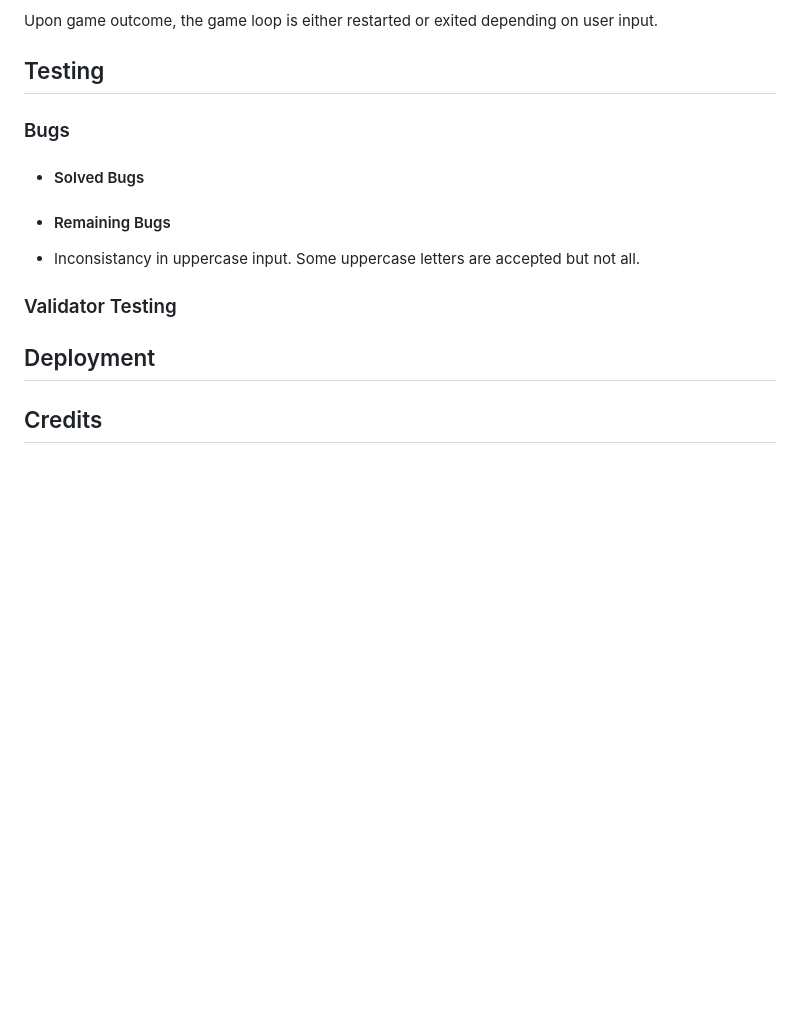
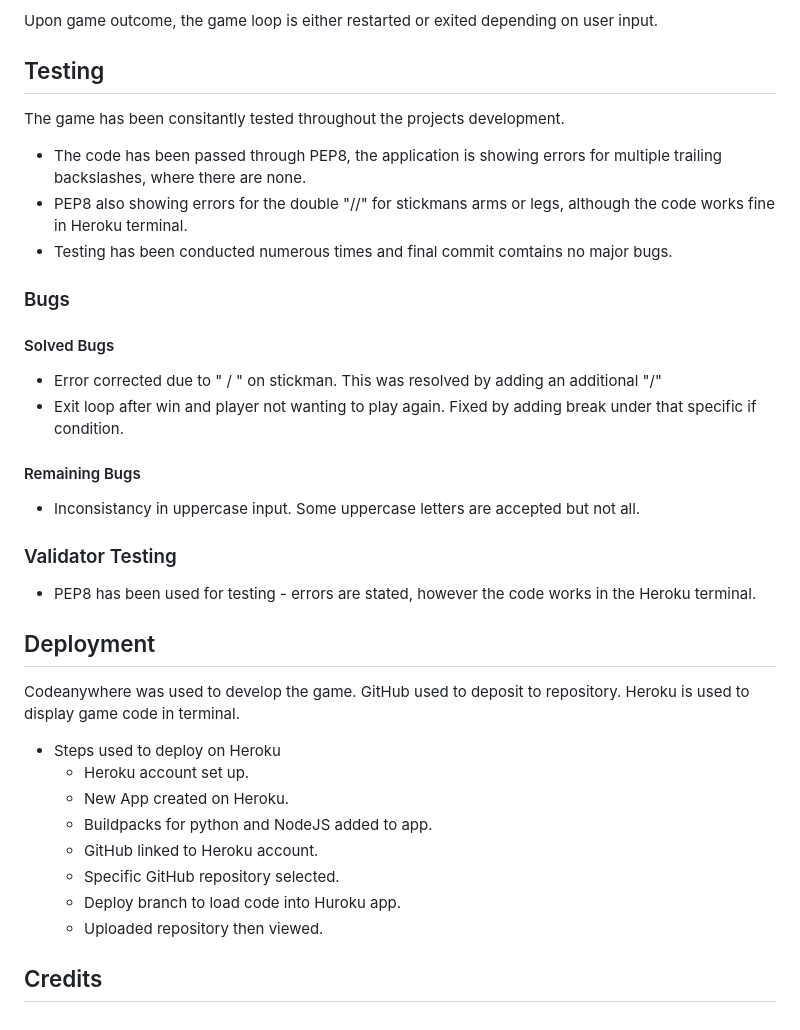
Before and after one commit to cniblock/Cliffhanger, a Markdown page: README.md, the part around one of its changes. Drawn GitHub-style; blank space fills up the shorter version.

Commit message:
Additional content added to readme

```diff
--- a/README.md
+++ b/README.md
@@ -76,16 +74,40 @@ Upon game outcome, the game loop is either restarted or exited depending on user
 
 ## Testing
 
+The game has been consitantly tested throughout the projects development.
+
+- The code has been passed through PEP8, the application is showing errors for multiple trailing backslashes, where there are none.
+- PEP8 also showing errors for the double "//" for stickmans arms or legs, although the code works fine in Heroku terminal.
+- Testing has been conducted numerous times and final commit comtains no major bugs.
+
 ### Bugs
 
-- #### Solved Bugs
+#### Solved Bugs
 
-- #### Remaining Bugs
+- Error corrected due to " / " on stickman. This was resolved by adding an additional "/"
+- Exit loop after win and player not wanting to play again. Fixed by adding break under that specific if condition.
+
+#### Remaining Bugs
 
 - Inconsistancy in uppercase input. Some uppercase letters are accepted but not all.
 
 ### Validator Testing
 
+- PEP8 has been used for testing - errors are stated, however the code works in the Heroku terminal.
+
 ## Deployment
 
+Codeanywhere was used to develop the game.
+GitHub used to deposit to repository.
+Heroku is used to display game code in terminal.
+
+- Steps used to deploy on Heroku
+    - Heroku account set up.
+    - New App created on Heroku.
+    - Buildpacks for python and NodeJS added to app.
+    - GitHub linked to Heroku account.
+    - Specific GitHub repository selected.
+    - Deploy branch to load code into Huroku app.
+    - Uploaded repository then viewed.
+
 ## Credits
```
Also changed, not shown: other parts of README.md (+0 -2 lines).
